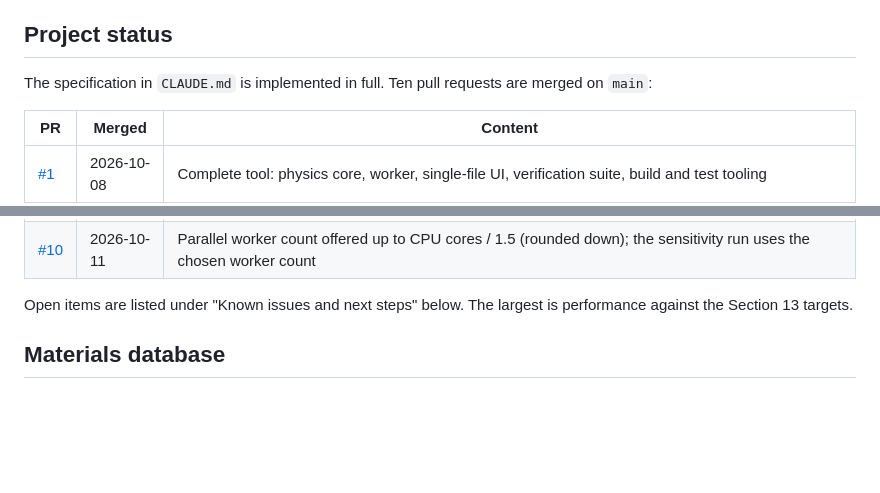
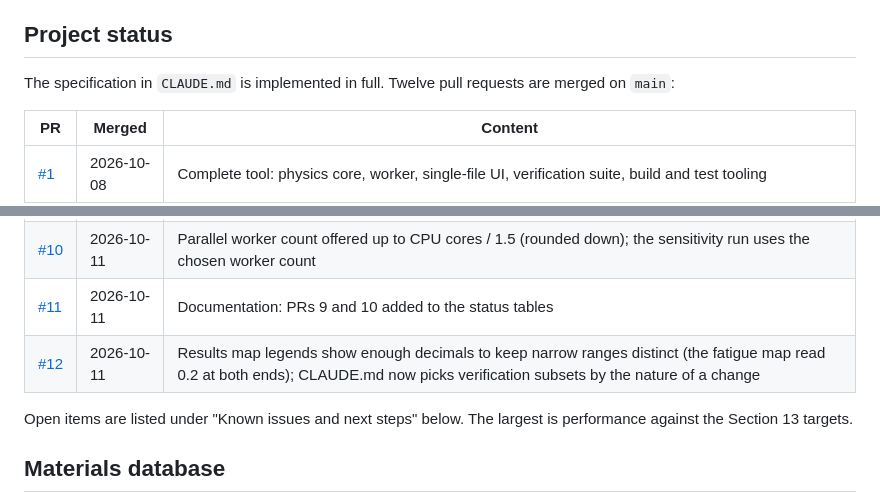
Before and after one commit to ProtonNeutronElectron69/Packaging-TM-modeling-tool, a Markdown page: README.md, 2 parts joined by grey strips. Rendered like a GitHub page; blank space fills up the shorter version.

Commit message:
Docs: add PRs 11 and 12 to the status tables
Co-Authored-By: Claude Opus 5.5 <noreply@anthropic.com>
Claude-Session: https://claude.ai/code/session_012RorV744gWUfq7ChFAYLYK

```diff
--- a/README.md
+++ b/README.md
@@ -27,7 +27,7 @@ Configurations are saved and loaded as JSON files. `localStorage` holds only con
 
 ## Project status
 
-The specification in `CLAUDE.md` is implemented in full. Ten pull requests are merged on `main`:
+The specification in `CLAUDE.md` is implemented in full. Twelve pull requests are merged on `main`:
 
 | PR | Merged | Content |
 |---|---|---|
@@ -41,6 +41,8 @@ The specification in `CLAUDE.md` is implemented in full. Ten pull requests are m
 | [#8](https://github.com/ProtonNeutronElectron69/Packaging-TM-modeling-tool/pull/8) | 2026-10-10 | Materials database expanded from 20 to 49 materials (solders, underfills, build-up films, cores, solder resist, adhesives, TIMs, lid and stiffener metals) with a sanity pass on the original entries; PRs 5 to 7 added to the status tables |
 | [#9](https://github.com/ProtonNeutronElectron69/Packaging-TM-modeling-tool/pull/9) | 2026-10-10 | Materials database second pass from primary sources, 49 to 101 materials (SAC105 and SAC405 Anand sets, MGC, Panasonic, Resonac and Shengyi cores, more underfills, build-up films, solder resists, lid adhesives and metals) with corrections to existing entries; PR 8 added to the status tables |
 | [#10](https://github.com/ProtonNeutronElectron69/Packaging-TM-modeling-tool/pull/10) | 2026-10-11 | Parallel worker count offered up to CPU cores / 1.5 (rounded down); the sensitivity run uses the chosen worker count |
+| [#11](https://github.com/ProtonNeutronElectron69/Packaging-TM-modeling-tool/pull/11) | 2026-10-11 | Documentation: PRs 9 and 10 added to the status tables |
+| [#12](https://github.com/ProtonNeutronElectron69/Packaging-TM-modeling-tool/pull/12) | 2026-10-11 | Results map legends show enough decimals to keep narrow ranges distinct (the fatigue map read 0.2 at both ends); CLAUDE.md now picks verification subsets by the nature of a change |
 
 Open items are listed under "Known issues and next steps" below. The largest is performance against the Section 13 targets.
 
```
Also changed, not shown: CLAUDE.md (+3 -1 lines).
